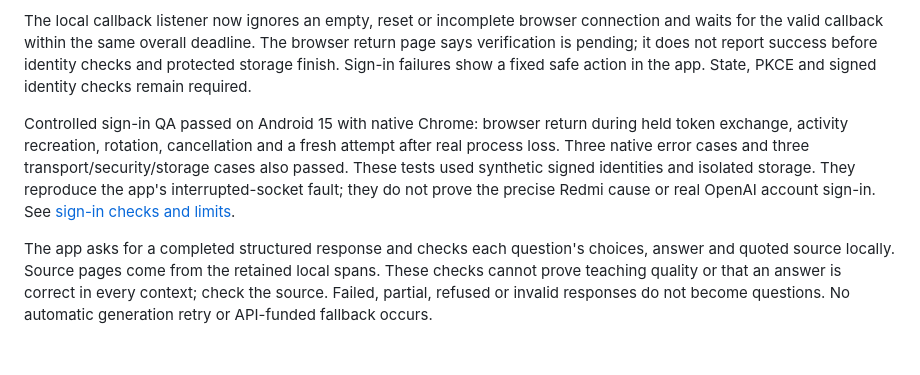
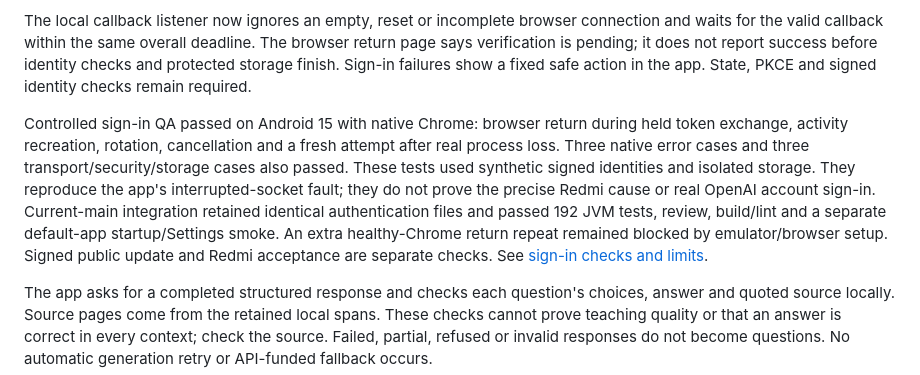
Before and after one commit to chilliesdev/anchor-reader, a Markdown page: README.md, the part around the change. Rendered like a GitHub page; blank space fills up the shorter version.

Commit message:
docs: record integrated sign-in checks and limits

```diff
--- a/README.md
+++ b/README.md
@@ -33,7 +33,7 @@ This preview uses this app's own system-browser sign-in. It does not use the des
 
 The local callback listener now ignores an empty, reset or incomplete browser connection and waits for the valid callback within the same overall deadline. The browser return page says verification is pending; it does not report success before identity checks and protected storage finish. Sign-in failures show a fixed safe action in the app. State, PKCE and signed identity checks remain required.
 
-Controlled sign-in QA passed on Android 15 with native Chrome: browser return during held token exchange, activity recreation, rotation, cancellation and a fresh attempt after real process loss. Three native error cases and three transport/security/storage cases also passed. These tests used synthetic signed identities and isolated storage. They reproduce the app's interrupted-socket fault; they do not prove the precise Redmi cause or real OpenAI account sign-in. See [sign-in checks and limits](docs/PHONE_SIGNIN.md).
+Controlled sign-in QA passed on Android 15 with native Chrome: browser return during held token exchange, activity recreation, rotation, cancellation and a fresh attempt after real process loss. Three native error cases and three transport/security/storage cases also passed. These tests used synthetic signed identities and isolated storage. They reproduce the app's interrupted-socket fault; they do not prove the precise Redmi cause or real OpenAI account sign-in. Current-main integration retained identical authentication files and passed 192 JVM tests, review, build/lint and a separate default-app startup/Settings smoke. An extra healthy-Chrome return repeat remained blocked by emulator/browser setup. Signed public update and Redmi acceptance are separate checks. See [sign-in checks and limits](docs/PHONE_SIGNIN.md).
 
 The app asks for a completed structured response and checks each question's choices, answer and quoted source locally. Source pages come from the retained local spans. These checks cannot prove teaching quality or that an answer is correct in every context; check the source. Failed, partial, refused or invalid responses do not become questions. No automatic generation retry or API-funded fallback occurs.
 
```
Also changed, not shown: docs/PHONE_SIGNIN.md (+3 -1 lines), docs/QA_RESULTS.md (+1 -1 lines).
